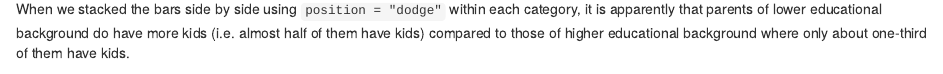
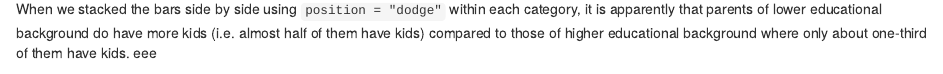
Before and after one commit to tiffanylxq/ISSS608VA, an R Markdown document (TakeHomeEx/th_ex1.Rmd): the page in a window 1100 px wide, from 7970 px down. Rendered offline with R 4.5, knitr and Pandoc, with nearby package versions; drawn as R Markdown's standard HTML page in place of the format the file asks for.

Commit message:
2nd push

````diff
--- a/TakeHomeEx/th_ex1.Rmd
+++ b/TakeHomeEx/th_ex1.Rmd
@@ -206,7 +206,7 @@ ggplot(data=demographic_data,aes(x=educationLevel, fill=AnyKids)) +
 
 ```
 When we stacked the bars side by side using `position = "dodge"` within each category, it is apparently that parents of lower educational background do have more kids (i.e. almost half of them have kids) compared to those of higher educational background where only about one-third of them have kids.
-
+eee
 
 
 ```{r}
````
Also changed, not shown: 2 other files.
